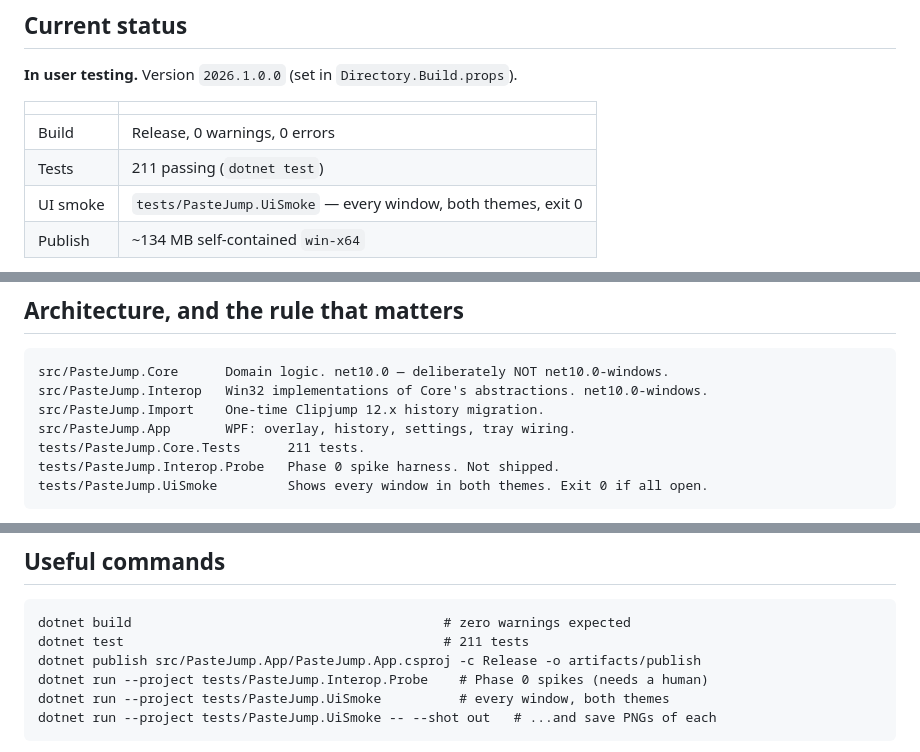
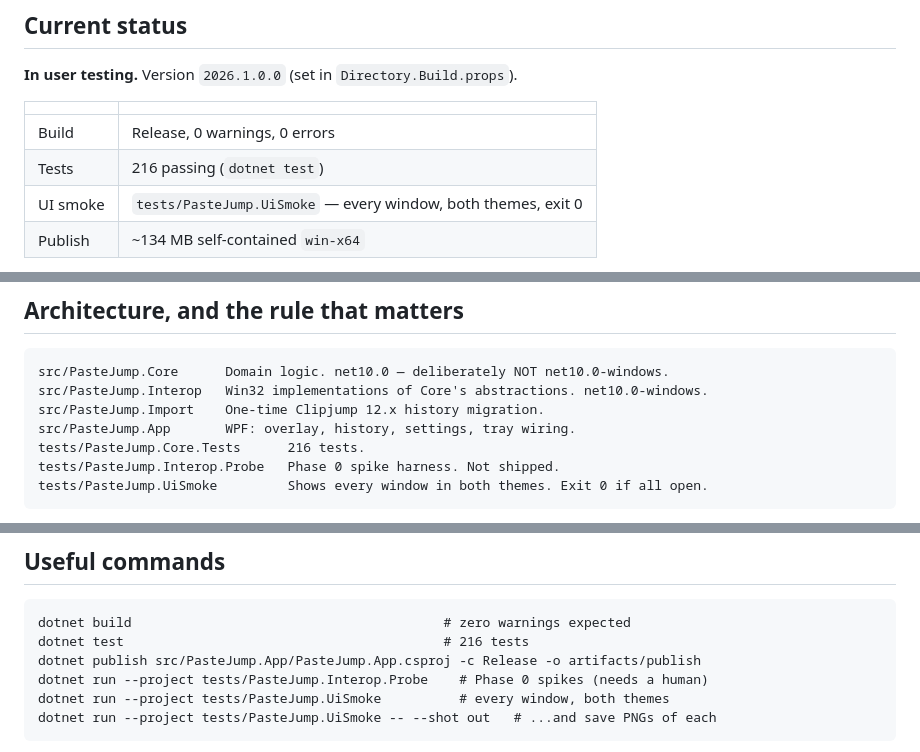
Before and after one commit to lokeshgovindu/PasteJump, a Markdown page: CLAUDE.md, 3 parts joined by grey strips. GitHub-like rendering.

Commit message:
Update test count to 216 in working notes

````diff
--- a/CLAUDE.md
+++ b/CLAUDE.md
@@ -19,7 +19,7 @@ release to paste. No window, no mouse. That gesture is the product — protect i
 | | |
 |---|---|
 | Build | Release, 0 warnings, 0 errors |
-| Tests | 211 passing (`dotnet test`) |
+| Tests | 216 passing (`dotnet test`) |
 | UI smoke | `tests/PasteJump.UiSmoke` — every window, both themes, exit 0 |
 | Publish | ~134 MB self-contained `win-x64` |
 
@@ -60,7 +60,7 @@ src/PasteJump.Core      Domain logic. net10.0 — deliberately NOT net10.0-windo
 src/PasteJump.Interop   Win32 implementations of Core's abstractions. net10.0-windows.
 src/PasteJump.Import    One-time Clipjump 12.x history migration.
 src/PasteJump.App       WPF: overlay, history, settings, tray wiring.
-tests/PasteJump.Core.Tests      211 tests.
+tests/PasteJump.Core.Tests      216 tests.
 tests/PasteJump.Interop.Probe   Phase 0 spike harness. Not shipped.
 tests/PasteJump.UiSmoke         Shows every window in both themes. Exit 0 if all open.
 ```
@@ -181,7 +181,7 @@ Every one of these compiles, builds clean, and silently defeats the theme.
 
 ```
 dotnet build                                        # zero warnings expected
-dotnet test                                         # 211 tests
+dotnet test                                         # 216 tests
 dotnet publish src/PasteJump.App/PasteJump.App.csproj -c Release -o artifacts/publish
 dotnet run --project tests/PasteJump.Interop.Probe    # Phase 0 spikes (needs a human)
 dotnet run --project tests/PasteJump.UiSmoke          # every window, both themes
````
